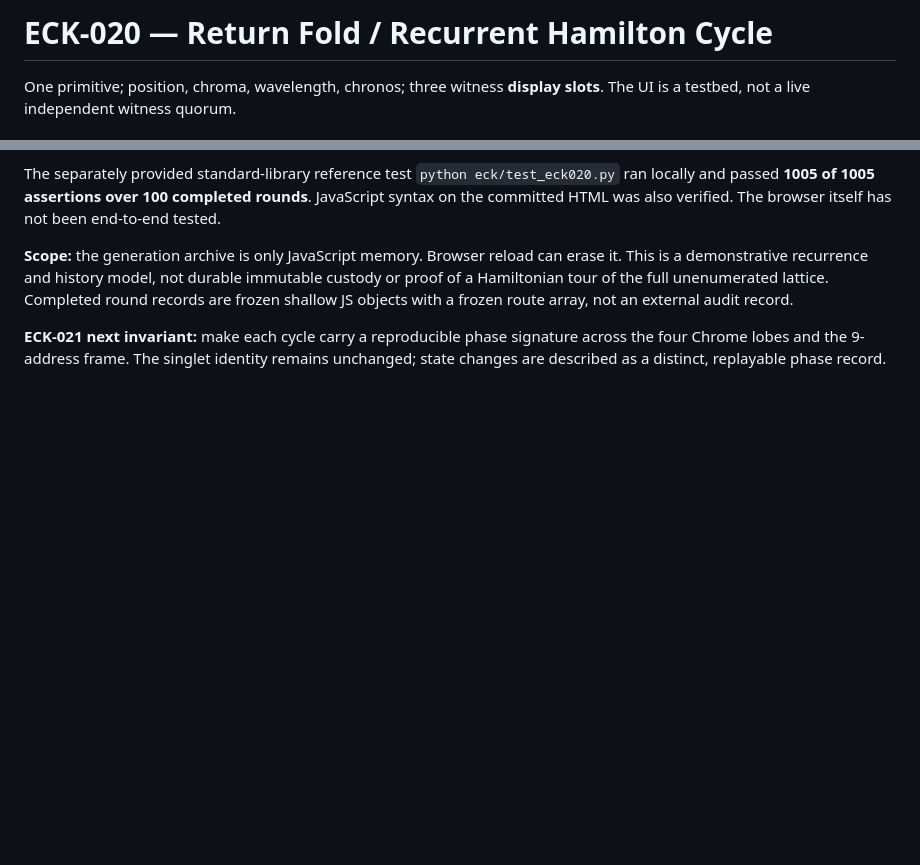
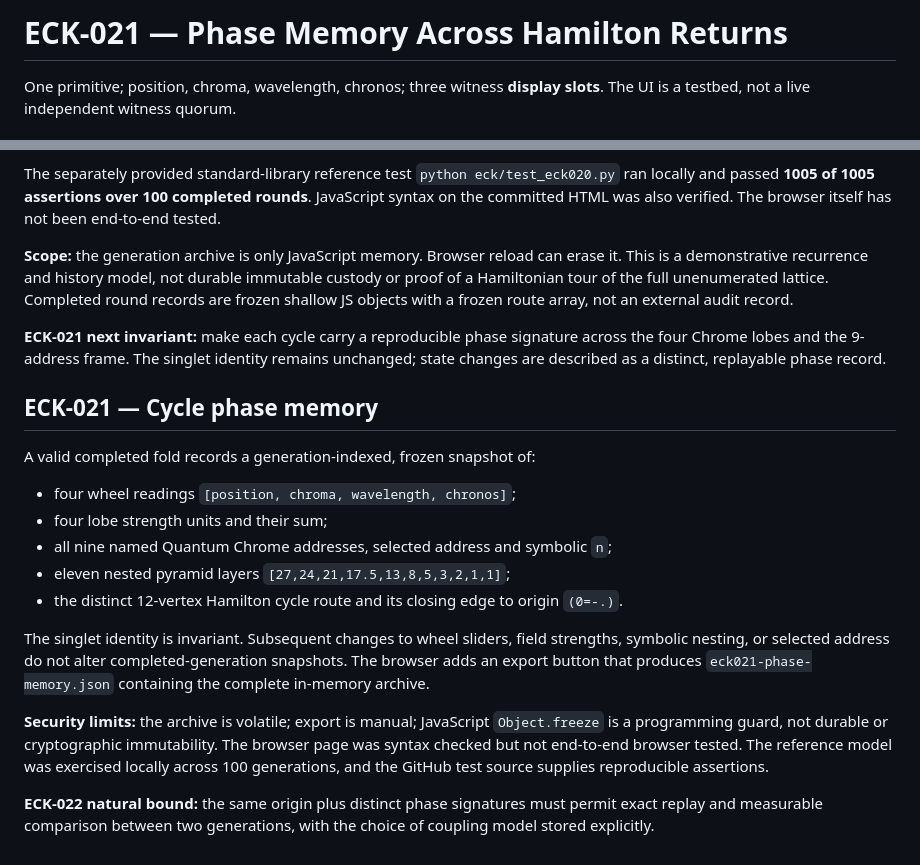
Before and after one commit to DavidWise01/kernels, a Markdown page: eck/README.md, 2 parts joined by grey strips. Rendered like a GitHub page; blank space fills up the shorter version.

Commit message:
ECK-021: document phase-memory snapshot boundaries, export and next replay invariant

```diff
--- a/eck/README.md
+++ b/eck/README.md
@@ -1,4 +1,4 @@
-# ECK-020 — Return Fold / Recurrent Hamilton Cycle
+# ECK-021 — Phase Memory Across Hamilton Returns
 
 One primitive; position, chroma, wavelength, chronos; three witness **display slots**. The UI is a testbed, not a live independent witness quorum.
 
@@ -179,3 +179,19 @@ The separately provided standard-library reference test `python eck/test_eck020.
 **Scope:** the generation archive is only JavaScript memory. Browser reload can erase it. This is a demonstrative recurrence and history model, not durable immutable custody or proof of a Hamiltonian tour of the full unenumerated lattice. Completed round records are frozen shallow JS objects with a frozen route array, not an external audit record.
 
 **ECK-021 next invariant:** make each cycle carry a reproducible phase signature across the four Chrome lobes and the 9-address frame. The singlet identity remains unchanged; state changes are described as a distinct, replayable phase record.
+
+## ECK-021 — Cycle phase memory
+
+A valid completed fold records a generation-indexed, frozen snapshot of:
+
+- four wheel readings `[position, chroma, wavelength, chronos]`;
+- four lobe strength units and their sum;
+- all nine named Quantum Chrome addresses, selected address and symbolic `n`;
+- eleven nested pyramid layers `[27,24,21,17.5,13,8,5,3,2,1,1]`;
+- the distinct 12-vertex Hamilton cycle route and its closing edge to origin `(0=-.)`.
+
+The singlet identity is invariant. Subsequent changes to wheel sliders, field strengths, symbolic nesting, or selected address do not alter completed-generation snapshots. The browser adds an export button that produces `eck021-phase-memory.json` containing the complete in-memory archive.
+
+**Security limits:** the archive is volatile; export is manual; JavaScript `Object.freeze` is a programming guard, not durable or cryptographic immutability. The browser page was syntax checked but not end-to-end browser tested. The reference model was exercised locally across 100 generations, and the GitHub test source supplies reproducible assertions.
+
+**ECK-022 natural bound:** the same origin plus distinct phase signatures must permit exact replay and measurable comparison between two generations, with the choice of coupling model stored explicitly.
```
